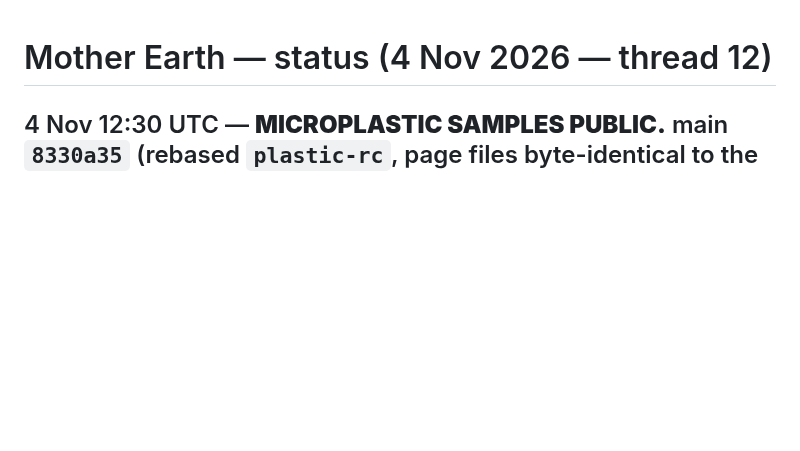
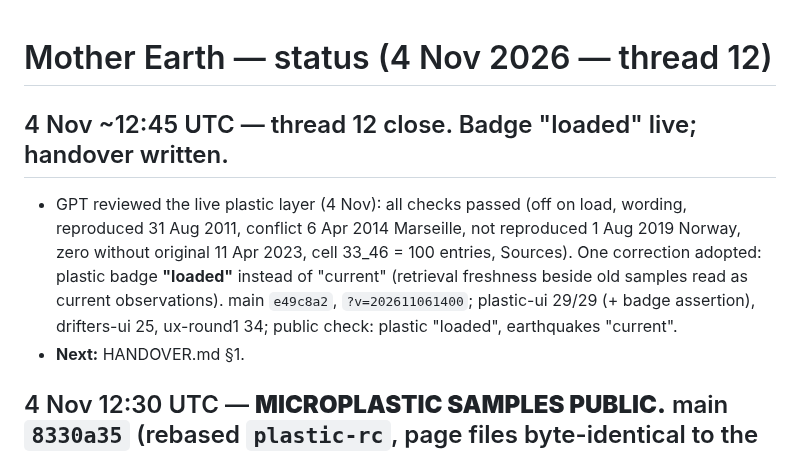
Before and after one commit to TheOneTheOnlyTheChad/mother-earth, a Markdown page: STATUS.md, the part around the change. Rendered like a GitHub page; blank space fills up the shorter version.

```diff
--- a/STATUS.md
+++ b/STATUS.md
@@ -1,4 +1,8 @@
 # Mother Earth — status (4 Nov 2026 — thread 12)
+
+## 4 Nov ~12:45 UTC — thread 12 close. Badge "loaded" live; handover written.
+- GPT reviewed the live plastic layer (4 Nov): all checks passed (off on load, wording, reproduced 31 Aug 2011, conflict 6 Apr 2014 Marseille, not reproduced 1 Aug 2019 Norway, zero without original 11 Apr 2023, cell 33_46 = 100 entries, Sources). One correction adopted: plastic badge **"loaded"** instead of "current" (retrieval freshness beside old samples read as current observations). main `e49c8a2`, `?v=202611061400`; plastic-ui 29/29 (+ badge assertion), drifters-ui 25, ux-round1 34; public check: plastic "loaded", earthquakes "current".
+- **Next:** HANDOVER.md §1.
 
 ## 4 Nov 12:30 UTC — **MICROPLASTIC SAMPLES PUBLIC.** main `8330a35` (rebased `plastic-rc`, page files byte-identical to the tested RC `c70c9d6`), assets `?v=202611061000`, Pages deploy success 12:28 UTC. Chad's go: "i think we deploy".
 - **Public smoke (pane, visible):** served `?v=202611061000`; off on load, 0 plastic requests; on → 2 requests, 1,145 paired (1,070 markers + 75 rings), 277 outline cells; card line present; off → all cleared, other layers identical (18,868 points before and after). Sources: `#plastic` section, counts, kept row, tier row, contents link.
```
Also changed, not shown: HANDOVER.md (+25 -23 lines).
